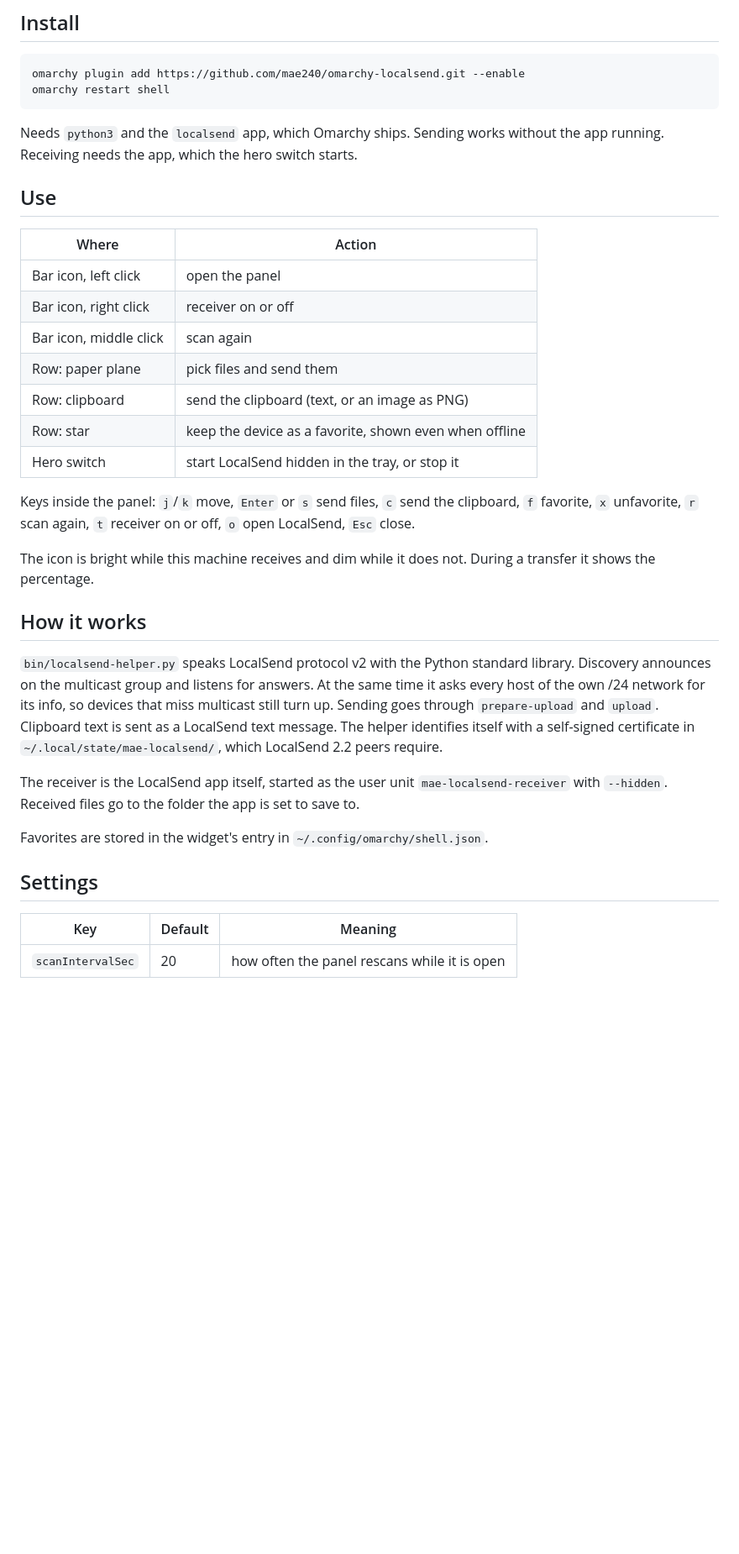
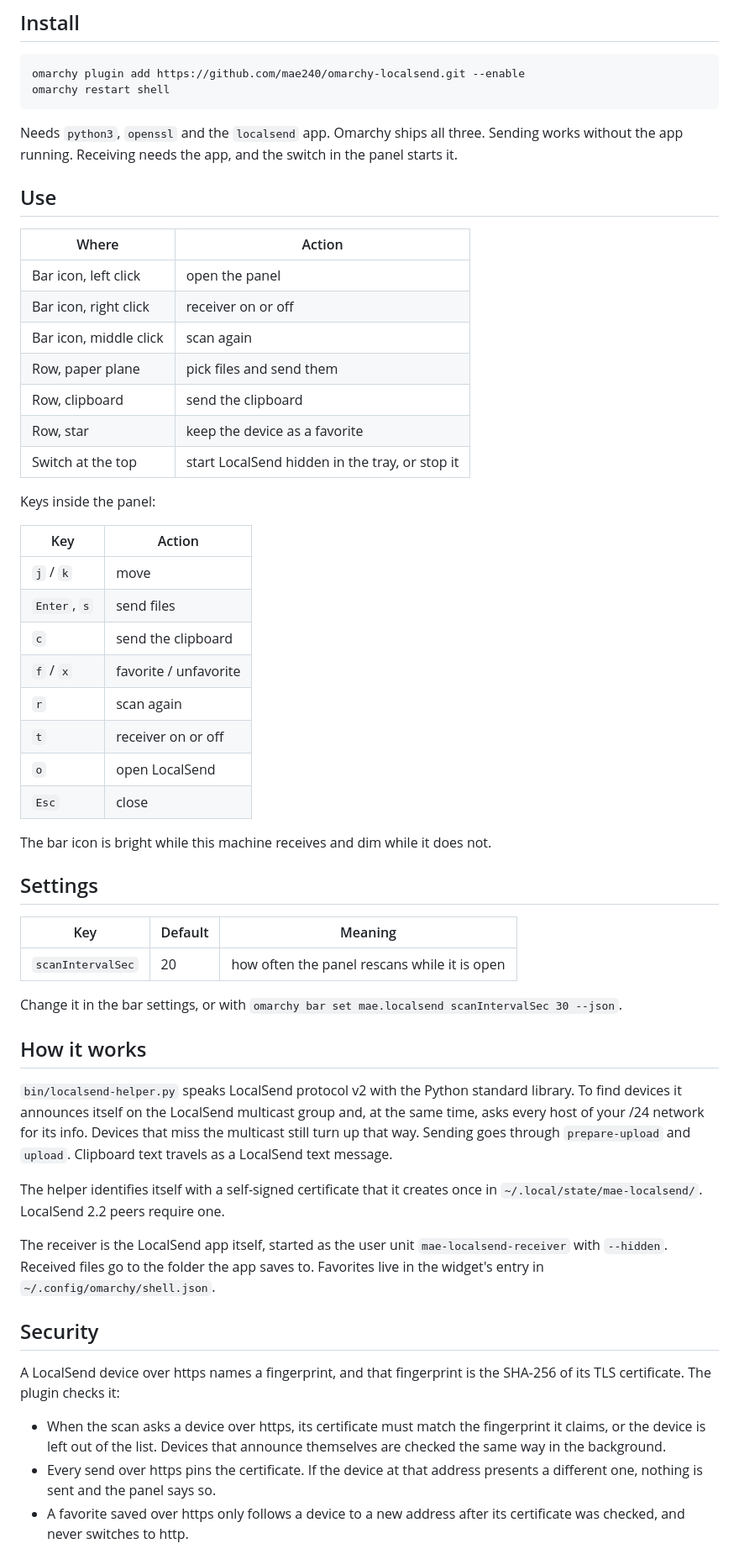
Before and after one commit to mae240/omarchy-localsend, a Markdown page: README.md, the part around one of its changes. Shown at 84% size. Rendered like a GitHub page; blank space fills up the shorter version.

Commit message:
docs(localsend): README neu mit Screenshots, Sicherheitsabschnitt und Tests

````diff
--- a/README.md
+++ b/README.md
@@ -11,9 +26,9 @@ omarchy plugin add https://github.com/mae240/omarchy-localsend.git --enable
 omarchy restart shell
 ```
 
-Needs `python3` and the `localsend` app, which Omarchy ships. Sending works
-without the app running. Receiving needs the app, which the hero switch
-starts.
+Needs `python3`, `openssl` and the `localsend` app. Omarchy ships all three.
+Sending works without the app running. Receiving needs the app, and the
+switch in the panel starts it.
 
 ## Use
 
@@ -22,33 +37,25 @@ starts.
 | Bar icon, left click | open the panel |
 | Bar icon, right click | receiver on or off |
 | Bar icon, middle click | scan again |
-| Row: paper plane | pick files and send them |
-| Row: clipboard | send the clipboard (text, or an image as PNG) |
-| Row: star | keep the device as a favorite, shown even when offline |
-| Hero switch | start LocalSend hidden in the tray, or stop it |
+| Row, paper plane | pick files and send them |
+| Row, clipboard | send the clipboard |
+| Row, star | keep the device as a favorite |
+| Switch at the top | start LocalSend hidden in the tray, or stop it |
 
-Keys inside the panel: `j`/`k` move, `Enter` or `s` send files, `c` send the
-clipboard, `f` favorite, `x` unfavorite, `r` scan again, `t` receiver on or
-off, `o` open LocalSend, `Esc` close.
+Keys inside the panel:
 
-The icon is bright while this machine receives and dim while it does not.
-During a transfer it shows the percentage.
+| Key | Action |
+|---|---|
+| `j` / `k` | move |
+| `Enter`, `s` | send files |
+| `c` | send the clipboard |
+| `f` / `x` | favorite / unfavorite |
+| `r` | scan again |
+| `t` | receiver on or off |
+| `o` | open LocalSend |
+| `Esc` | close |
 
-## How it works
-
-`bin/localsend-helper.py` speaks LocalSend protocol v2 with the Python
-standard library. Discovery announces on the multicast group and listens
-for answers. At the same time it asks every host of the own /24 network for
-its info, so devices that miss multicast still turn up. Sending goes through
-`prepare-upload` and `upload`. Clipboard text is sent as a LocalSend text
-message. The helper identifies itself with a self-signed certificate in
-`~/.local/state/mae-localsend/`, which LocalSend 2.2 peers require.
-
-The receiver is the LocalSend app itself, started as the user unit
-`mae-localsend-receiver` with `--hidden`. Received files go to the folder
-the app is set to save to.
-
-Favorites are stored in the widget's entry in `~/.config/omarchy/shell.json`.
+The bar icon is bright while this machine receives and dim while it does not.
 
 ## Settings
 
@@ -56,3 +63,36 @@ Favorites are stored in the widget's entry in `~/.config/omarchy/shell.json`.
 |---|---|---|
 | `scanIntervalSec` | 20 | how often the panel rescans while it is open |
 
+Change it in the bar settings, or with
+`omarchy bar set mae.localsend scanIntervalSec 30 --json`.
+
+## How it works
+
+`bin/localsend-helper.py` speaks LocalSend protocol v2 with the Python
+standard library. To find devices it announces itself on the LocalSend
+multicast group and, at the same time, asks every host of your /24 network
+for its info. Devices that miss the multicast still turn up that way.
+Sending goes through `prepare-upload` and `upload`. Clipboard text travels as
+a LocalSend text message.
+
+The helper identifies itself with a self-signed certificate that it creates
+once in `~/.local/state/mae-localsend/`. LocalSend 2.2 peers require one.
+
+The receiver is the LocalSend app itself, started as the user unit
+`mae-localsend-receiver` with `--hidden`. Received files go to the folder the
+app saves to. Favorites live in the widget's entry in
+`~/.config/omarchy/shell.json`.
+
+## Security
+
+A LocalSend device over https names a fingerprint, and that fingerprint is
+the SHA-256 of its TLS certificate. The plugin checks it:
+
+- When the scan asks a device over https, its certificate must match the
+  fingerprint it claims, or the device is left out of the list. Devices that
+  announce themselves are checked the same way in the background.
+- Every send over https pins the certificate. If the device at that address
+  presents a different one, nothing is sent and the panel says so.
+- A favorite saved over https only follows a device to a new address after
+  its certificate was checked, and never switches to http.
+
````
Also changed, not shown: other parts of README.md (+33 -6 lines), assets/transfer.png (added), preview.png (added).
